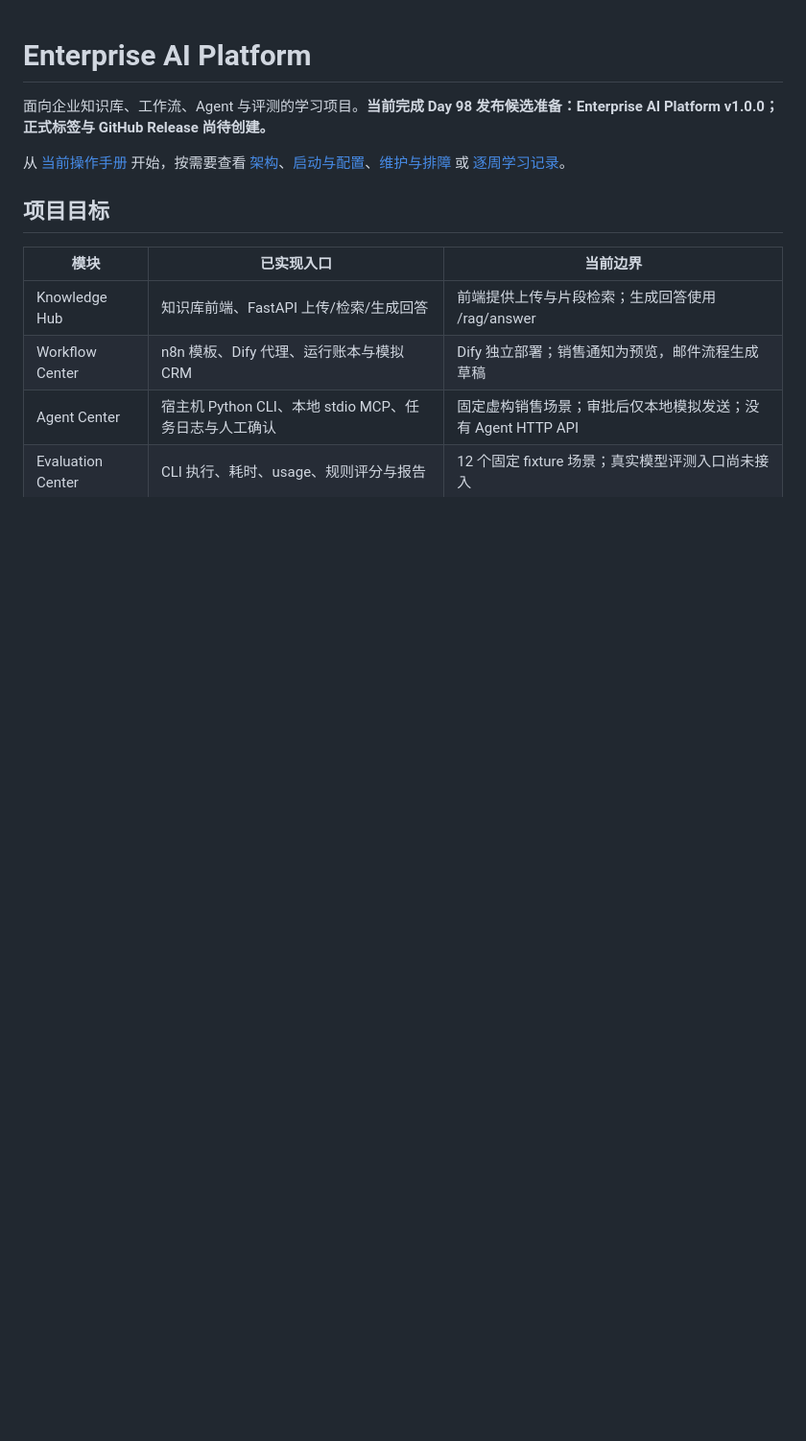
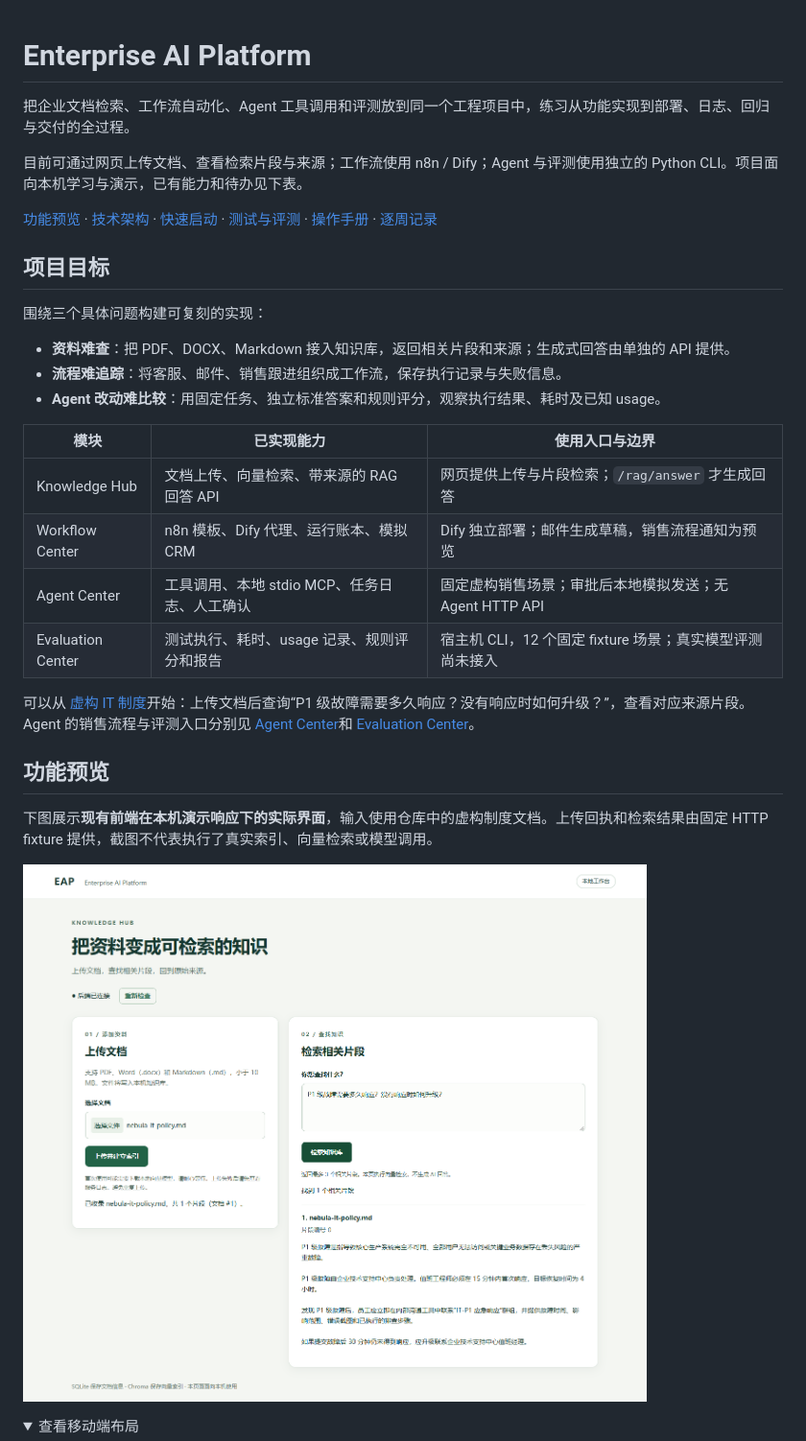
Before and after one commit to LiuXY-git/enterprise-ai-platform, a Markdown page: README.md, the part around the change printed below. Shown: that part at 96% size. Rendered like a GitHub page; pictures changed too: docs/assets/week-15/knowledge-desktop.png (added); folded sections open; blank space fills up the shorter version.

```diff
--- a/README.md
+++ b/README.md
@@ -1,14 +1,34 @@
 # Enterprise AI Platform
 
-面向企业知识库、工作流、Agent 与评测的学习项目。**当前完成 Day 98 发布候选准备：Enterprise AI Platform v1.0.0；正式标签与 GitHub Release 尚待创建。**
+把企业文档检索、工作流自动化、Agent 工具调用和评测放到同一个工程项目中，练习从功能实现到部署、日志、回归与交付的全过程。
 
-从 [当前操作手册](docs/week-14.md#day97) 开始，按需要查看 [架构](docs/week-14.md#day97-architecture)、[启动与配置](docs/week-14.md#day97-setup)、[维护与排障](docs/week-14.md#day97-operations) 或 [逐周学习记录](docs/README.md#按周阅读)。
+目前可通过网页上传文档、查看检索片段与来源；工作流使用 n8n / Dify；Agent 与评测使用独立的 Python CLI。项目面向本机学习与演示，已有能力和待办见下表。
+
+[功能预览](#功能预览) · [技术架构](#技术架构) · [快速启动](#快速启动) · [测试与评测](#开发状态) · [操作手册](docs/week-14.md#day97) · [逐周记录](docs/README.md)
 
 ## 项目目标
 
-| 模块 | 已实现入口 | 当前边界 |
+围绕三个具体问题构建可复刻的实现：
+
+- **资料难查**：把 PDF、DOCX、Markdown 接入知识库，返回相关片段和来源；生成式回答由单独的 API 提供。
+- **流程难追踪**：将客服、邮件、销售跟进组织成工作流，保存执行记录与失败信息。
+- **Agent 改动难比较**：用固定任务、独立标准答案和规则评分，观察执行结果、耗时及已知 usage。
+
+| 模块 | 已实现能力 | 使用入口与边界 |
 | --- | --- | --- |
-| Knowledge Hub | 知识库前端、FastAPI 上传/检索/生成回答 | 前端提供上传与片段检索；生成回答使用 /rag/answer |
-| Workflow Center | n8n 模板、Dify 代理、运行账本与模拟 CRM | Dify 独立部署；销售通知为预览，邮件流程生成草稿 |
-| Agent Center | 宿主机 Python CLI、本地 stdio MCP、任务日志与人工确认 | 固定虚构销售场景；审批后仅本地模拟发送；没有 Agent HTTP API |
-| Evaluation Center | CLI 执行、耗时、usage、规则评分与报告 | 12 个固定 fixture 场景；真实模型评测入口尚未接入 |
+| Knowledge Hub | 文档上传、向量检索、带来源的 RAG 回答 API | 网页提供上传与片段检索；`/rag/answer` 才生成回答 |
+| Workflow Center | n8n 模板、Dify 代理、运行账本、模拟 CRM | Dify 独立部署；邮件生成草稿，销售流程通知为预览 |
+| Agent Center | 工具调用、本地 stdio MCP、任务日志、人工确认 | 固定虚构销售场景；审批后本地模拟发送；无 Agent HTTP API |
+| Evaluation Center | 测试执行、耗时、usage 记录、规则评分和报告 | 宿主机 CLI，12 个固定 fixture 场景；真实模型评测尚未接入 |
+
+可以从 [虚构 IT 制度](demo/nebula-it-policy.md)开始：上传文档后查询“P1 级故障需要多久响应？没有响应时如何升级？”，查看对应来源片段。Agent 的销售流程与评测入口分别见 [Agent Center](agent-center/README.md)和 [Evaluation Center](evaluation-center/README.md#运行评测)。
+
+## 功能预览
+
+下图展示**现有前端在本机演示响应下的实际界面**，输入使用仓库中的虚构制度文档。上传回执和检索结果由固定 HTTP fixture 提供，截图不代表执行了真实索引、向量检索或模型调用。
+
+![知识库桌面界面：演示文档上传回执、检索问题与来源原文](docs/assets/week-15/knowledge-desktop.png)
+
+<details>
+<summary>查看移动端布局</summary>
+
```
Also changed, not shown: other parts of README.md (+141 -75 lines), docs/README.md (+3 -1 lines), docs/evidence/README.md (+2 -1 lines), docs/evidence/week-15.md (added, +23 -0 lines), docs/week-15.md (added, +97 -0 lines), docs/assets/week-15/knowledge-mobile.png (added), 3 other files.
